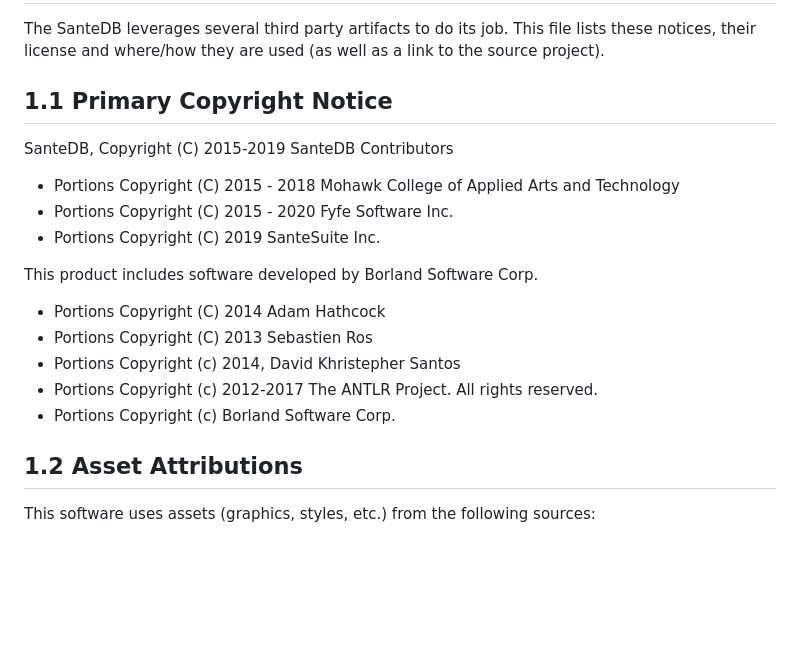
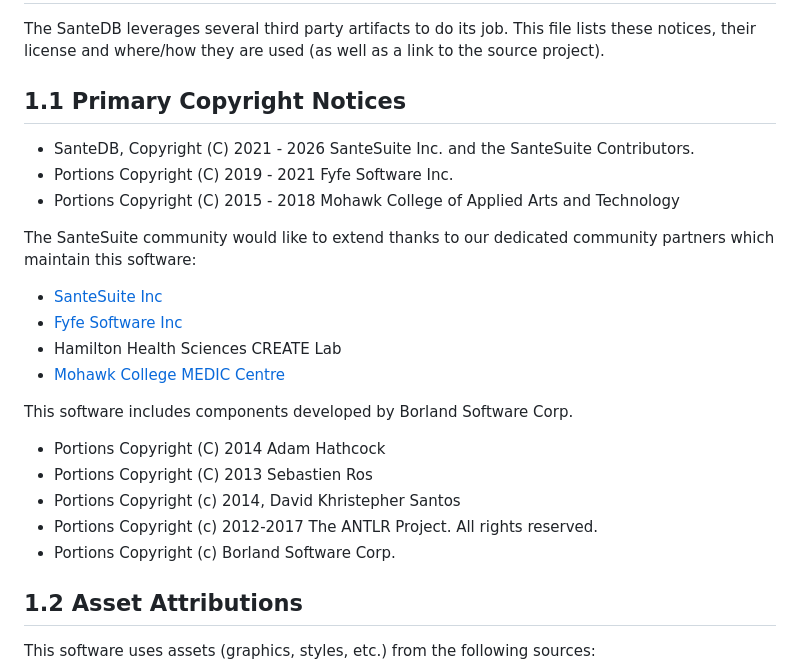
Before and after one commit to santedb/santedb-fhir, a Markdown page: NOTICE.md, the part around the change. Drawn GitHub-style; blank space fills up the shorter version.

```diff
--- a/NOTICE.md
+++ b/NOTICE.md
@@ -2,21 +2,26 @@
 
 The SanteDB leverages several third party artifacts to do its job. This file lists these notices, their license and where/how they are used (as well as a link to the source project).
 
-## 1.1 Primary Copyright Notice
+## 1.1 Primary Copyright Notices
 
-SanteDB, Copyright (C) 2015-2019 SanteDB Contributors
++ SanteDB, Copyright (C) 2021 - 2026 SanteSuite Inc. and the SanteSuite Contributors.
++ Portions Copyright (C) 2019 - 2021 Fyfe Software Inc.
 + Portions Copyright (C) 2015 - 2018 Mohawk College of Applied Arts and Technology
-+ Portions Copyright (C) 2015 - 2020 Fyfe Software Inc.
-+ Portions Copyright (C) 2019 SanteSuite Inc.
 
-This product includes software developed by Borland Software Corp.
+The SanteSuite community would like to extend thanks to our dedicated community partners which maintain this software:
+
+* [SanteSuite Inc](https://santesuite.com)
+* [Fyfe Software Inc](https://fyfesoftware.ca)
+* Hamilton Health Sciences CREATE Lab
+* [Mohawk College MEDIC Centre](https://github.com/MohawkMEDIC/)
+
+This software includes components developed by Borland Software Corp.
 
 + Portions Copyright (C) 2014 Adam Hathcock
 + Portions Copyright (C) 2013 Sebastien Ros
 + Portions Copyright (c) 2014, David Khristepher Santos
 + Portions Copyright (c) 2012-2017 The ANTLR Project. All rights reserved.
 + Portions Copyright (c) Borland Software Corp.
-
 
 ## 1.2 Asset Attributions
 
```
